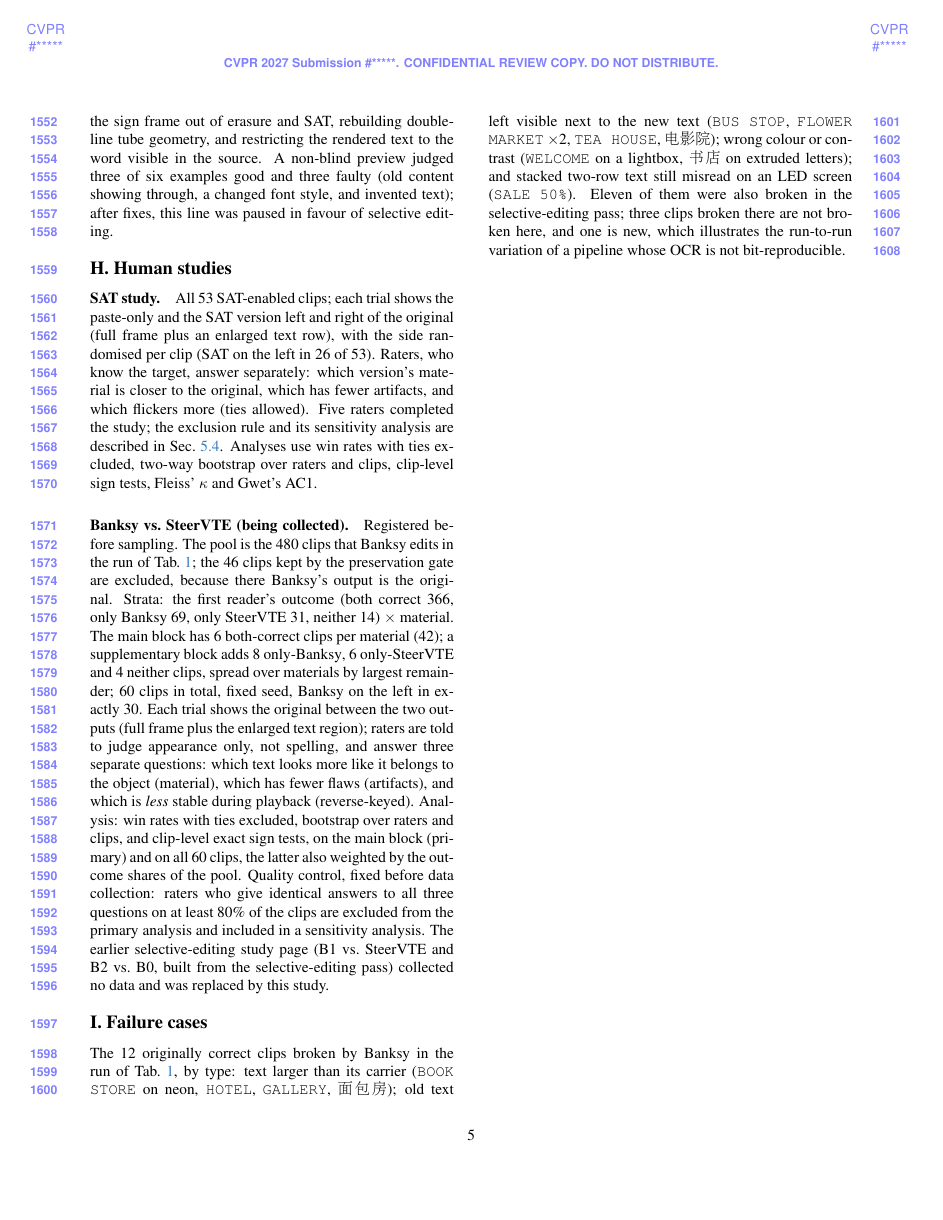
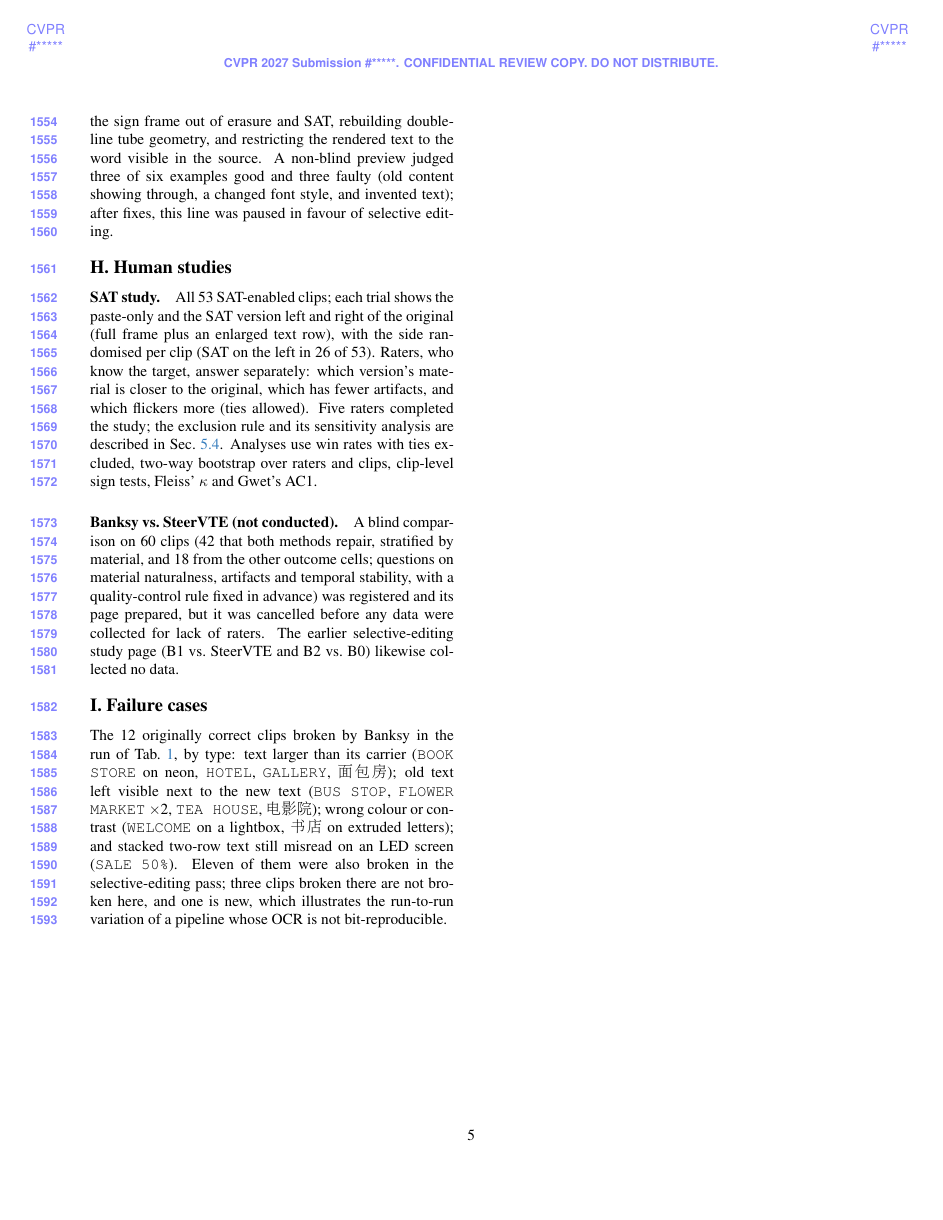
Before and after one commit to ANTI-Tony/Banksy_paper, a LaTeX paper (main.tex, which reads sec/X_suppl.tex): page 22 of 22. Compiled offline with pdfLaTeX.

Commit message:
Banksy-vs-SteerVTE blind study cancelled before data collection: limitations and supplement updated

```diff
--- a/sec/X_suppl.tex
+++ b/sec/X_suppl.tex
@@ -97,7 +97,7 @@ Glyph-consistent, 1M & 78.7 & 52.7 & 76.5 & $-0.029$ & -- \\
 \label{sec:supp_human}
 \paragraph{SAT study.} All 53 SAT-enabled clips; each trial shows the paste-only and the SAT version left and right of the original (full frame plus an enlarged text row), with the side randomised per clip (SAT on the left in 26 of 53). Raters, who know the target, answer separately: which version's material is closer to the original, which has fewer artifacts, and which flickers more (ties allowed). Five raters completed the study; the exclusion rule and its sensitivity analysis are described in \cref{sec:exp_sat}. Analyses use win rates with ties excluded, two-way bootstrap over raters and clips, clip-level sign tests, Fleiss' $\kappa$ and Gwet's AC1.
 
-\paragraph{\method vs.\ \steer (being collected).} Registered before sampling. The pool is the 480 clips that \method edits in the run of \cref{tab:main}; the 46 clips kept by the preservation gate are excluded, because there \method's output is the original. Strata: the first reader's outcome (both correct 366, only \method 69, only \steer 31, neither 14) $\times$ material. The main block has 6 both-correct clips per material (42); a supplementary block adds 8 only-\method, 6 only-\steer and 4 neither clips, spread over materials by largest remainder; 60 clips in total, fixed seed, \method on the left in exactly 30. Each trial shows the original between the two outputs (full frame plus the enlarged text region); raters are told to judge appearance only, not spelling, and answer three separate questions: which text looks more like it belongs to the object (material), which has fewer flaws (artifacts), and which is \emph{less} stable during playback (reverse-keyed). Analysis: win rates with ties excluded, bootstrap over raters and clips, and clip-level exact sign tests, on the main block (primary) and on all 60 clips, the latter also weighted by the outcome shares of the pool. Quality control, fixed before data collection: raters who give identical answers to all three questions on at least 80\% of the clips are excluded from the primary analysis and included in a sensitivity analysis. The earlier selective-editing study page (B1 vs.\ \steer and B2 vs.\ B0, built from the selective-editing pass) collected no data and was replaced by this study.
+\paragraph{\method vs.\ \steer (not conducted).} A blind comparison on 60 clips (42 that both methods repair, stratified by material, and 18 from the other outcome cells; questions on material naturalness, artifacts and temporal stability, with a quality-control rule fixed in advance) was registered and its page prepared, but it was cancelled before any data were collected for lack of raters. The earlier selective-editing study page (B1 vs.\ \steer and B2 vs.\ B0) likewise collected no data.
 
 \section{Failure cases}
 \label{sec:supp_fail}
```
Also changed, not shown: sec/6_analysis.tex (+1 -1 lines), 1 other file.
